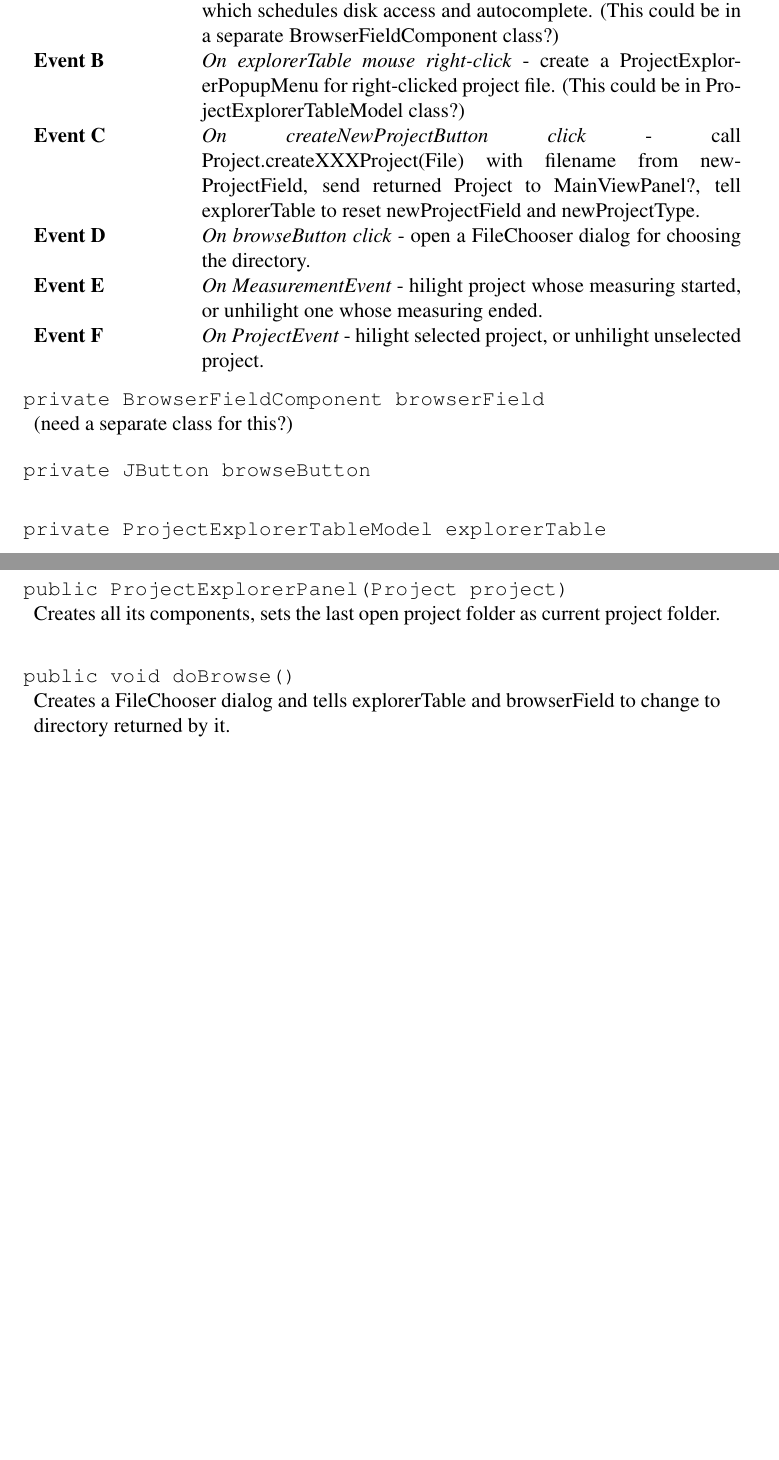
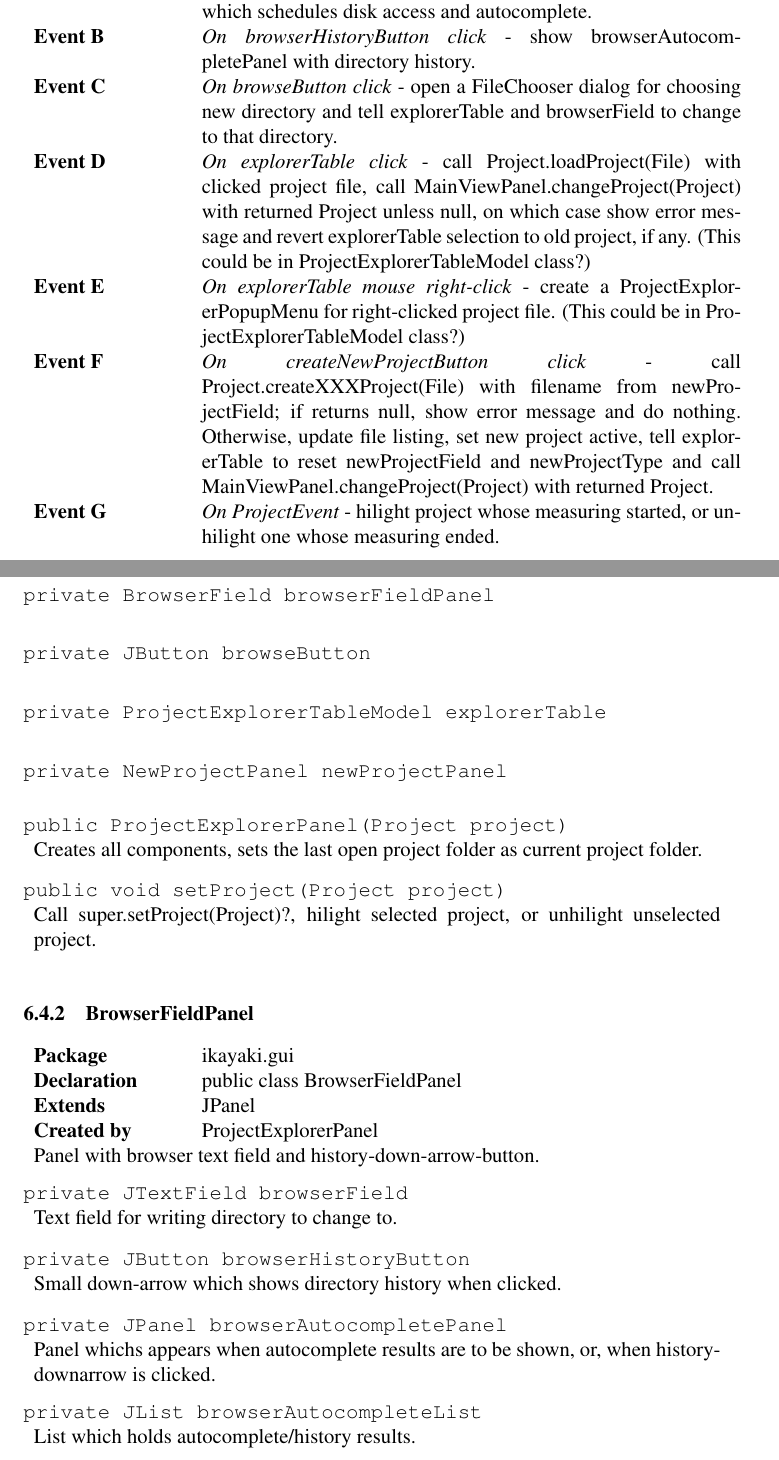
Before and after one commit to luontola/ikayaki, a LaTeX document (docs/latex/suunnittelu/dokumentti.tex, which reads docs/latex/suunnittelu/gui-explorer.tex, docs/latex/suunnittelu/versio.tex): two parts of pages 44 and 45 of 50 before the commit and two parts of pages 44 and 45 of 51 after it, joined at a grey line, cut so that both start at the same text, the shorter picture padded with empty space. Compiled offline with pdfLaTeX.

Commit message:
mun luokat melko valmiit.. paitsi projext explorer :/

```diff
--- a/docs/latex/suunnittelu/gui-explorer.tex
+++ b/docs/latex/suunnittelu/gui-explorer.tex
@@ -9,17 +10,17 @@
 \classComment{
 	Creates a history/autocomplete field (browserField) for choosing the project directory, a listing of project files in that directory (explorerTable) and in that listing a line for creating new project, which has a textbox for project name, an AF/TH ComboBox and a "Create new" button (createNewProjectButton) for actuating the creation. Also has a right-click popup menu for exporting project files.
 }
-\classEvent{On browserField change}{send browserField's text to RunQueue which schedules disk access and autocomplete. (This could be in a separate BrowserFieldComponent class?)}
+\classEvent{On browserField change}{send browserField's text to RunQueue which schedules disk access and autocomplete.}
+\classEvent{On browserHistoryButton click}{show browserAutocompletePanel with directory history.}
+\classEvent{On browseButton click}{open a FileChooser dialog for choosing new directory and tell explorerTable and browserField to change to that directory.}
+\classEvent{On explorerTable click}{call Project.loadProject(File) with clicked project file, call MainViewPanel.changeProject(Project) with returned Project unless null, on which case show error message and revert explorerTable selection to old project, if any. (This could be in ProjectExplorerTableModel class?)}
 \classEvent{On explorerTable mouse right-click}{create a ProjectExplorerPopupMenu for right-clicked project file. (This could be in ProjectExplorerTableModel class?)}
-\classEvent{On createNewProjectButton click}{call Project.createXXXProject(File) with filename from newProjectField, send returned Project to MainViewPanel?, tell explorerTable to reset newProjectField and newProjectType.}
-\classEvent{On browseButton click}{open a FileChooser dialog for choosing the directory.}
-\classEvent{On MeasurementEvent}{hilight project whose measuring started, or unhilight one whose measuring ended.}
-\classEvent{On ProjectEvent}{hilight selected project, or unhilight unselected project.}
+\classEvent{On createNewProjectButton click}{call Project.createXXXProject(File) with filename from newProjectField; if returns null, show error message and do nothing. Otherwise, update file listing, set new project active, tell explorerTable to reset newProjectField and newProjectType and call MainViewPanel.changeProject(Project) with returned Project.}
+\classEvent{On ProjectEvent}{hilight project whose measuring started, or unhilight one whose measuring ended.}
 \closeClass
 
-\beginField{browserField}
-\fieldDeclaration{private BrowserFieldComponent browserField}
-\fieldComment{(need a separate class for this?)}
+\beginField{browserFieldPanel}
+\fieldDeclaration{private BrowserField browserFieldPanel}
 \closeField
 
 \beginField{browseButton}
@@ -30,3 +31,5 @@
 \fieldDeclaration{private ProjectExplorerTableModel explorerTable}
 \closeField
 
+\beginField{newProjectPanel}
+\fieldDeclaration{private NewProjectPanel newProjectPanel}
@@ -46,14 +38,45 @@
 \beginMethod{ProjectExplorerPanel(Project)}
 \methodDeclaration{public ProjectExplorerPanel(Project project)}
 \methodComment{
-	Creates all its components, sets the last open project folder as current project folder.
+	Creates all components, sets the last open project folder as current project folder.
 }
 \closeMethod
 
-\beginMethod{doBrowse()}
-\methodDeclaration{public void doBrowse()}
-\methodComment{Creates a FileChooser dialog and tells explorerTable and browserField to change to directory returned by it.}
+\beginMethod{setProject(Project)}
+\methodDeclaration{public void setProject(Project project)}
+\methodComment{Call super.setProject(Project)?, hilight selected project, or unhilight unselected project.}
 \closeMethod
+
+
+\beginClass{BrowserFieldPanel}
+\classPackage{ikayaki.gui}
+\classDeclaration{public class BrowserFieldPanel}
+\classExtends{JPanel}
+\classCreatedBy{ProjectExplorerPanel}
+\classComment{
+	Panel with browser text field and history-down-arrow-button.
+}
+\closeClass
+
+\beginField{browserField}
+\fieldDeclaration{private JTextField browserField}
+\fieldComment{Text field for writing directory to change to.}
+\closeField
+
+\beginField{browserHistoryButton}
+\fieldDeclaration{private JButton browserHistoryButton}
+\fieldComment{Small down-arrow which shows directory history when clicked.}
+\closeField
+
+\beginField{browserAutocompletePanel}
+\fieldDeclaration{private JPanel browserAutocompletePanel}
+\fieldComment{Panel whichs appears when autocomplete results are to be shown, or, when history-downarrow is clicked.}
+\closeField
+
+\beginField{browserAutocompleteList}
+\fieldDeclaration{private JList browserAutocompleteList}
+\fieldComment{List which holds autocomplete/history results.}
+\closeField
 
 
 \beginClass{ProjectExplorerTableModel}
--- a/docs/latex/suunnittelu/versio.tex
+++ b/docs/latex/suunnittelu/versio.tex
@@ -5,7 +5,9 @@
 0.3  & 11.3.2005 & Conventions added, Class diagrams improved (Esko Luontola) \\
 		&& Subsystem sections (Samuli Kaipiainen \\
 0.4  & 12.3.2005 & Measurement controls (Samuli Kaipiainen) \\
+		&& Calibration and Project Explorer (Samuli Kaipiainen) \\
+		&& Main view, menu, settings, statusbar (Aki Korpua) \\
 		&& Class diagram modified (Esko Luontola) \\
 		&& Class descriptions for Project data (Esko Luontola) \\
-0.45 & xx.3.2005 & ... \\
+0.45 & xx.3.2005 & Fixes and refinements (Samuli Kaipiainen) \\
 		&& ... \\
```
Also changed, not shown: docs/latex/suunnittelu/gui-calibration.tex (+2 -4 lines), docs/latex/suunnittelu/gui-explorer.tex (40 more changed lines).
